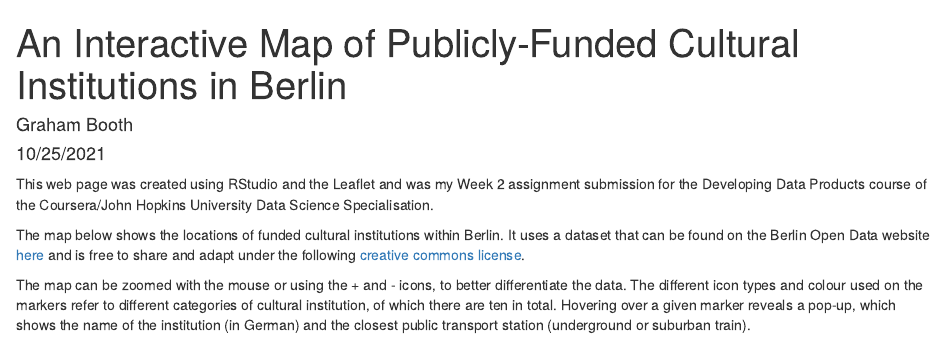
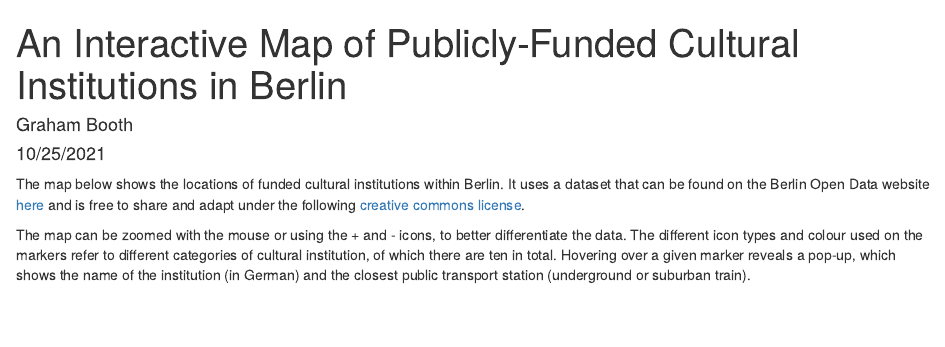
Before and after one commit to sidechained/DDP-Assignment-Week-2, an R Markdown document (ddp_leaflet.Rmd): the page in a window 1100 px wide, from its top. Rendered offline with R 4.5, knitr and Pandoc, with nearby package versions; some code elsewhere in the file could not run offline.

Commit message:
Moved some text from ddp_leaflet.html to README.md

````diff
--- a/ddp_leaflet.Rmd
+++ b/ddp_leaflet.Rmd
@@ -12,7 +9,5 @@ output: html_document
 knitr::opts_chunk$set(echo = TRUE)
 ```
-
-This web page was created using RStudio and the Leaflet and was my Week 2 assignment submission for the Developing Data Products course of the Coursera/John Hopkins University Data Science Specialisation.
 
 The map below shows the locations of funded cultural institutions within Berlin. It uses a dataset that can be found on the Berlin Open Data website [here](https://daten.berlin.de/datensaetze/standorte-geförderter-kultureinrichtungen) and is free to share and adapt under the following [creative commons license](https://creativecommons.org/licenses/by/3.0/de/).
 
````
Also changed, not shown: README.md, ddp_leaflet.Rmd (3 more changed lines).
